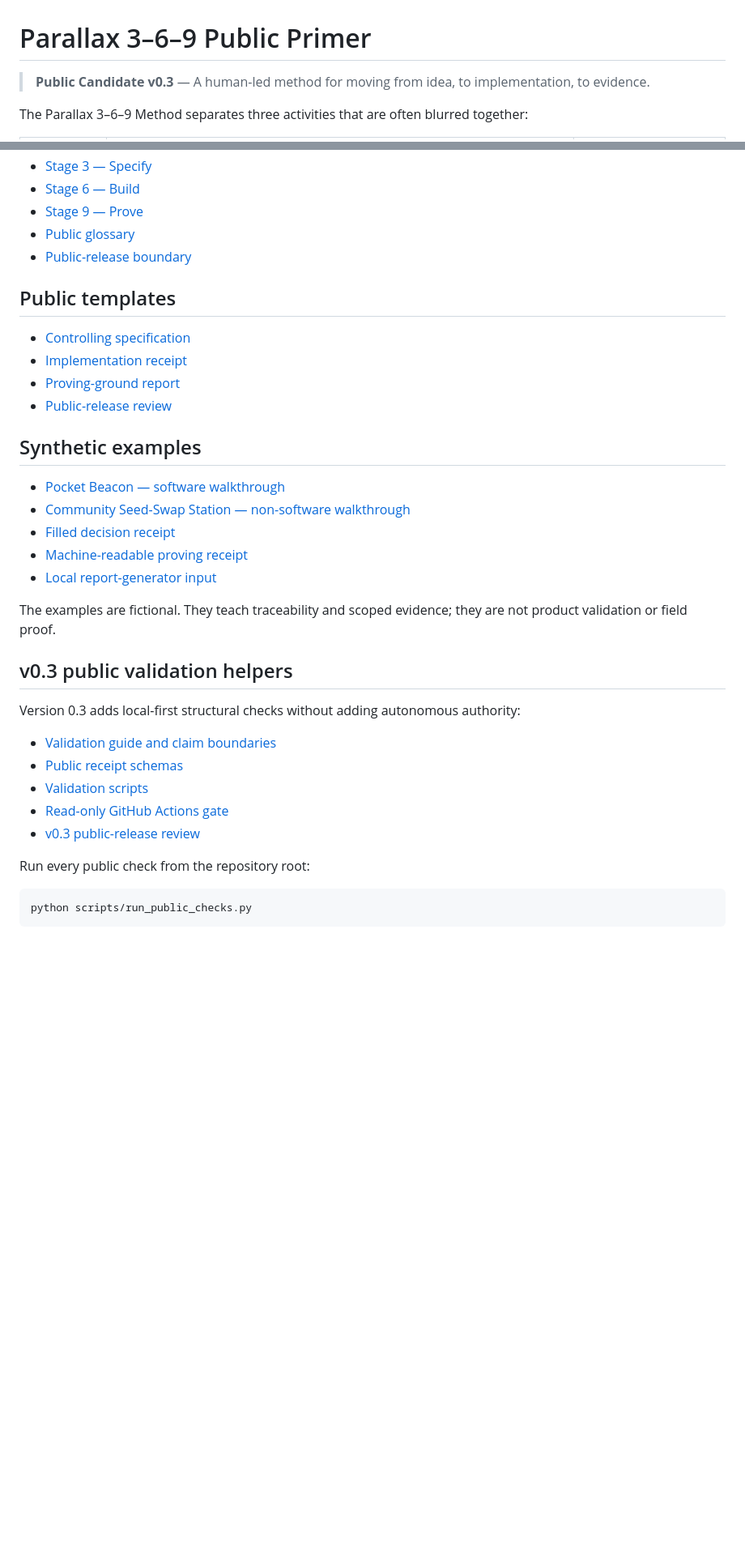
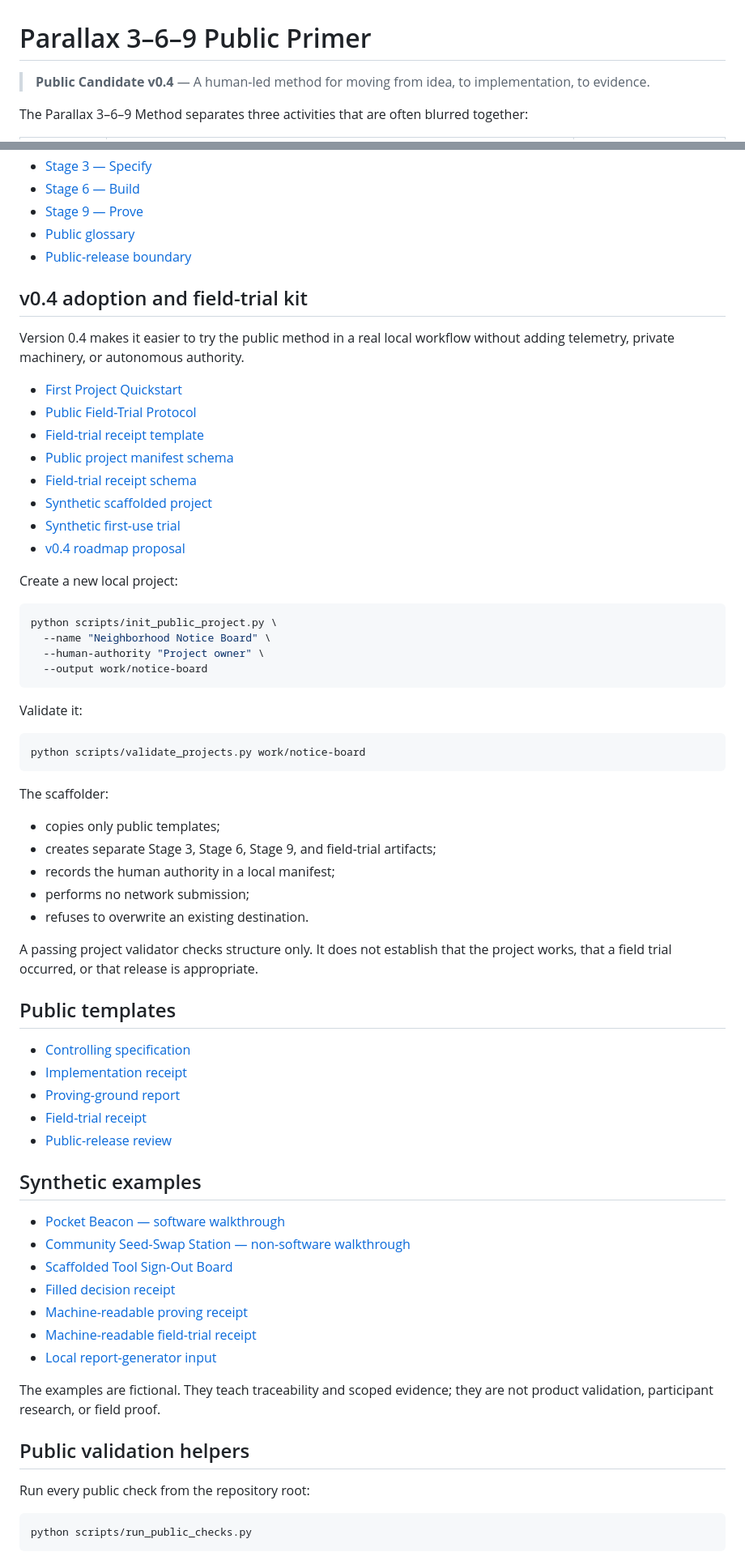
Before and after one commit to MichaelWave369/parallax-369-public-primer, a Markdown page: README.md, 2 parts joined by grey strips. Shown at 81% size. Drawn GitHub-style; blank space fills up the shorter version.

Commit message:
docs: publish v0.4 adoption kit overview

````diff
--- a/README.md
+++ b/README.md
@@ -1,6 +1,6 @@
 # Parallax 3–6–9 Public Primer
 
-> **Public Candidate v0.3** — A human-led method for moving from idea, to implementation, to evidence.
+> **Public Candidate v0.4** — A human-led method for moving from idea, to implementation, to evidence.
 
 The Parallax 3–6–9 Method separates three activities that are often blurred together:
 
@@ -37,32 +28,65 @@ Humans retain authority over scope, risk, acceptance, publication, and release.
 - [Public glossary](GLOSSARY.md)
 - [Public-release boundary](PUBLIC_RELEASE_BOUNDARY.md)
 
+## v0.4 adoption and field-trial kit
+
+Version 0.4 makes it easier to try the public method in a real local workflow without adding telemetry, private machinery, or autonomous authority.
+
+- [First Project Quickstart](QUICKSTART.md)
+- [Public Field-Trial Protocol](FIELD_TRIAL.md)
+- [Field-trial receipt template](templates/field-trial-receipt.md)
+- [Public project manifest schema](schemas/public-project.schema.json)
+- [Field-trial receipt schema](schemas/field-trial-receipt.schema.json)
+- [Synthetic scaffolded project](examples/scaffolded-project/)
+- [Synthetic first-use trial](examples/field-trials/pocket-beacon-first-use.json)
+- [v0.4 roadmap proposal](https://github.com/MichaelWave369/parallax-369-public-primer/issues/4)
+
+Create a new local project:
+
+```bash
+python scripts/init_public_project.py \
+  --name "Neighborhood Notice Board" \
+  --human-authority "Project owner" \
+  --output work/notice-board
+```
+
+Validate it:
+
+```bash
+python scripts/validate_projects.py work/notice-board
+```
+
+The scaffolder:
+
+- copies only public templates;
+- creates separate Stage 3, Stage 6, Stage 9, and field-trial artifacts;
+- records the human authority in a local manifest;
+- performs no network submission;
+- refuses to overwrite an existing destination.
+
+A passing project validator checks structure only. It does not establish that the project works, that a field trial occurred, or that release is appropriate.
+
 ## Public templates
 
 - [Controlling specification](templates/controlling-specification.md)
 - [Implementation receipt](templates/implementation-receipt.md)
 - [Proving-ground report](templates/proving-ground-report.md)
+- [Field-trial receipt](templates/field-trial-receipt.md)
 - [Public-release review](templates/public-release-review.md)
 
 ## Synthetic examples
 
 - [Pocket Beacon — software walkthrough](examples/pocket-beacon/README.md)
 - [Community Seed-Swap Station — non-software walkthrough](examples/seed-swap-station/README.md)
+- [Scaffolded Tool Sign-Out Board](examples/scaffolded-project/README.md)
 - [Filled decision receipt](examples/decision-receipt-example.md)
 - [Machine-readable proving receipt](examples/receipts/pocket-beacon-proving-receipt.json)
+- [Machine-readable field-trial receipt](examples/field-trials/pocket-beacon-first-use.json)
 - [Local report-generator input](examples/report-input/pocket-beacon.json)
 
-The examples are fictional. They teach traceability and scoped evidence; they are not product validation or field proof.
+The examples are fictional. They teach traceability and scoped evidence; they are not product validation, participant research, or field proof.
 
-## v0.3 public validation helpers
-
-Version 0.3 adds local-first structural checks without adding autonomous authority:
-
-- [Validation guide and claim boundaries](VALIDATION.md)
-- [Public receipt schemas](schemas/README.md)
-- [Validation scripts](scripts/)
-- [Read-only GitHub Actions gate](.github/workflows/public-validation.yml)
-- [v0.3 public-release review](releases/v0.3-public-release-review.md)
+## Public validation helpers
 
 Run every public check from the repository root:
 
````
Also changed, not shown: other parts of README.md (+22 -24 lines).
